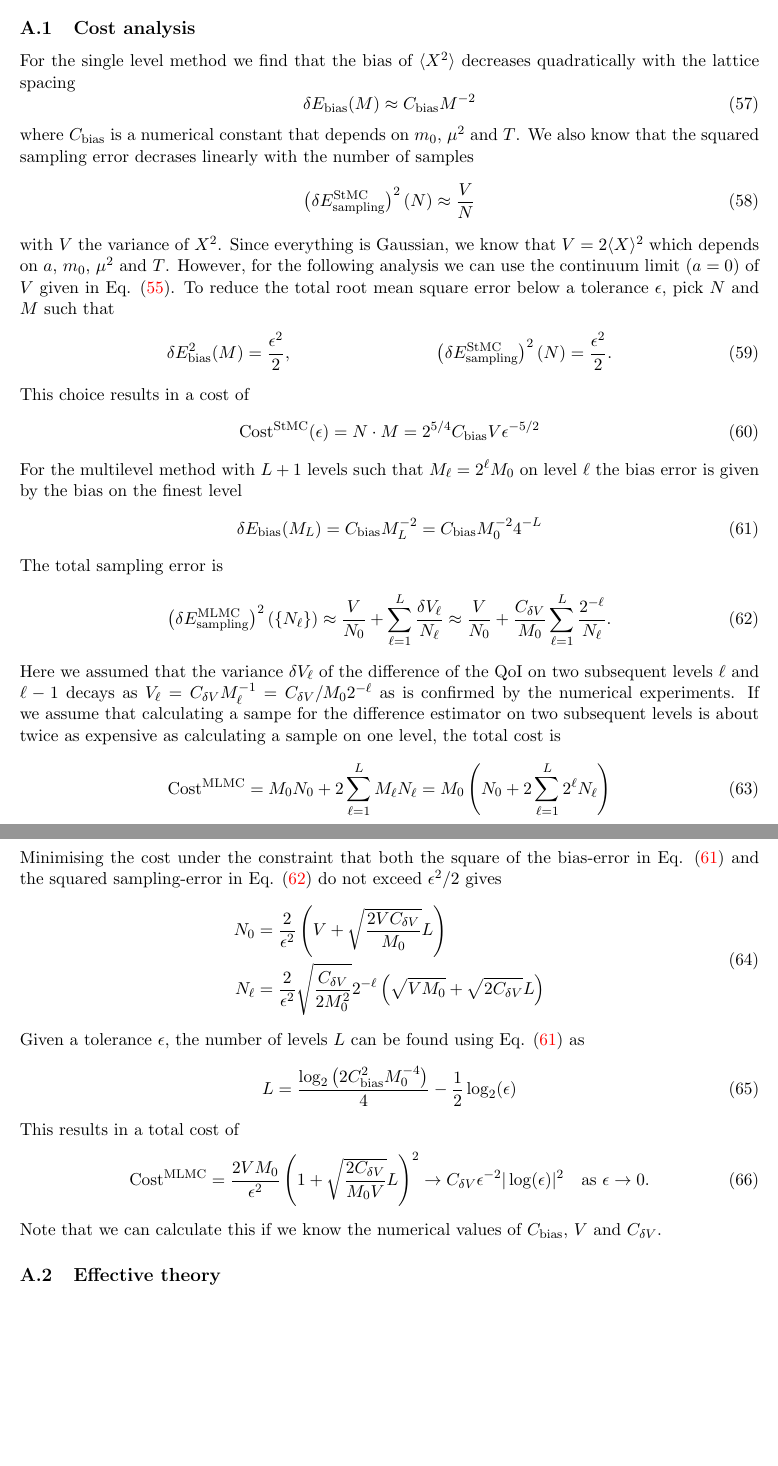
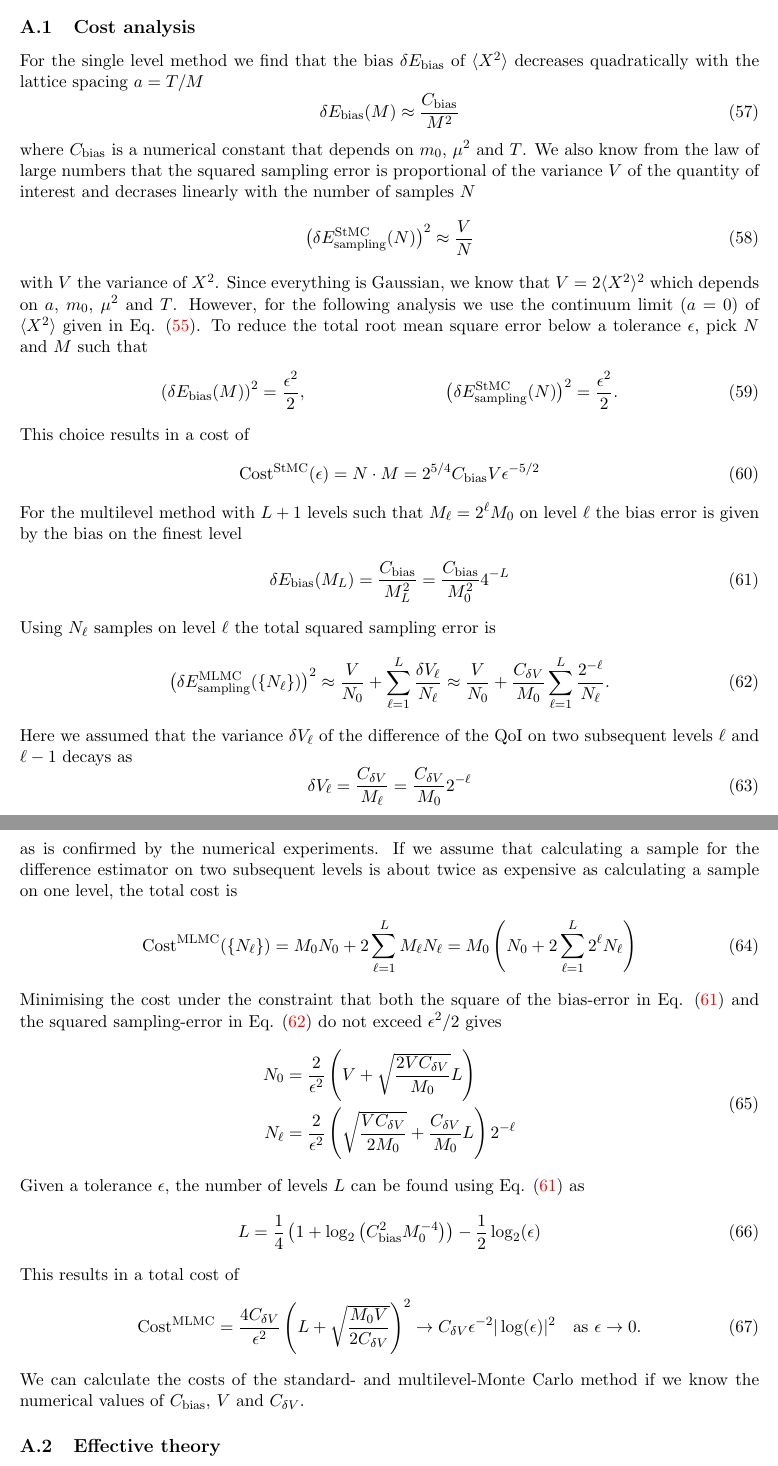
Before and after one commit to eikehmueller/mlmcpathintegral, a LaTeX document (quantum/doc/plan.tex): two parts of pages 15 and 16 of 19, joined at a grey line, cut so that both start at the same text, the shorter picture padded with empty space. Compiled offline with pdfLaTeX.

Commit message:
Checked and tidied up cost estimate calculation

```diff
--- a/quantum/doc/plan.tex
+++ b/quantum/doc/plan.tex
@@ -489,19 +489,19 @@ as claimed above. Upon suitable scaling $\langle X^2\rangle$ is related to the g
 %%%%%%%%%%%%%%%%%%%%%%%%%%%%%%%%%%%%%%%%%%%%%%%%%%%%%%%%%%%%%%%%%%%%%%%%%%%%
 \subsection{Cost analysis}
 %%%%%%%%%%%%%%%%%%%%%%%%%%%%%%%%%%%%%%%%%%%%%%%%%%%%%%%%%%%%%%%%%%%%%%%%%%%%
-For the single level method we find that the bias of $\langle X^2\rangle$ decreases quadratically with the lattice spacing
+For the single level method we find that the bias $\delta E_{\text{bias}}$ of $\langle X^2\rangle$ decreases quadratically with the lattice spacing $a=T/M$
 \begin{equation}
-  \delta E_{\text{bias}}(M) \approx C_{\text{bias}} M^{-2}
+  \delta E_{\text{bias}}(M) \approx \frac{C_{\text{bias}}}{M^2}
 \end{equation}
 where $C_{\text{bias}}$ is a numerical constant that depends on $m_0$, $\mu^2$ and $T$.
-We also know that the squared sampling error decrases linearly with the number of samples
+We also know from the law of large numbers that the squared sampling error is proportional of the variance $V$ of the quantity of interest and decrases linearly with the number of samples $N$
 \begin{equation}
-  \left(\delta E^{\text{StMC}}_{\text{sampling}}\right)^2(N) \approx \frac{V}{N}
+  \left(\delta E^{\text{StMC}}_{\text{sampling}}(N)\right)^2 \approx \frac{V}{N}
 \end{equation}
-with $V$ the variance of $X^2$. Since everything is Gaussian, we know that $V=2\langle X\rangle^2$ which depends on $a$, $m_0$, $\mu^2$ and $T$. However, for the following analysis we can use the continuum limit ($a=0$) of $V$ given in Eq. (\ref{eqn:Xsquared_continuum}). To reduce the total root mean square error below a tolerance $\epsilon$, pick $N$ and $M$ such that
+with $V$ the variance of $X^2$. Since everything is Gaussian, we know that $V=2\langle X^2\rangle^2$ which depends on $a$, $m_0$, $\mu^2$ and $T$. However, for the following analysis we use the continuum limit ($a=0$) of $\langle X^2\rangle$ given in Eq. (\ref{eqn:Xsquared_continuum}). To reduce the total root mean square error below a tolerance $\epsilon$, pick $N$ and $M$ such that
 \begin{xalignat}{2}
-  \delta E_{\text{bias}}^2(M) &= \frac{\epsilon^2}{2}, &
-    \left(\delta E^{\text{StMC}}_{\text{sampling}}\right)^2(N) &= \frac{\epsilon^2}{2}.
+  \left(\delta E_{\text{bias}}(M)\right)^2 &= \frac{\epsilon^2}{2}, &
+    \left(\delta E^{\text{StMC}}_{\text{sampling}}(N)\right)^2 &= \frac{\epsilon^2}{2}.
 \end{xalignat}
 This choice results in a cost of
 \begin{equation}
@@ -509,36 +509,40 @@ This choice results in a cost of
 \end{equation}
 For the multilevel method with $L+1$ levels such that $M_\ell=2^\ell M_0$ on level $\ell$ the bias error is given by the bias on the finest level
 \begin{equation}
-  \delta E_{\text{bias}}(M_L) = C_{\text{bias}} M_L^{-2} = C_{\text{bias}} M_0^{-2} 4^{-L}  \label{eqn:MLMC_bias}
+  \delta E_{\text{bias}}(M_L) = \frac{C_{\text{bias}}}{M_L^2} = \frac{C_{\text{bias}}}{M_0^2} 4^{-L}  \label{eqn:MLMC_bias}
 \end{equation}
-The total sampling error is
+Using $N_\ell$ samples on level $\ell$ the total squared sampling error is
 \begin{equation}
-  \left(\delta E^{\text{MLMC}}_{\text{sampling}}\right)^2(\{N_\ell\}) \approx \frac{V}{N_0} + \sum_{\ell=1}^{L} \frac{\delta V_\ell}{N_\ell}
+  \left(\delta E^{\text{MLMC}}_{\text{sampling}}(\{N_\ell\})\right)^2 \approx \frac{V}{N_0} + \sum_{\ell=1}^{L} \frac{\delta V_\ell}{N_\ell}
   \approx \frac{V}{N_0} + \frac{C_{\delta V}}{M_0} \sum_{\ell=1}^{L} \frac{2^{-\ell}}{N_\ell}.
   \label{eqn:MLMC_sampling_error}
 \end{equation}
-Here we assumed that the variance $\delta V_\ell$ of the difference of the QoI on two subsequent levels $\ell$ and $\ell-1$ decays as $V_\ell = C_{\delta V}M_{\ell}^{-1} = C_{\delta V}/M_0 2^{-\ell}$ as is confirmed by the numerical experiments.
-If we assume that calculating a sampe for the difference estimator on two subsequent levels is about twice as expensive as calculating a sample on one level, the total cost is
+Here we assumed that the variance $\delta V_\ell$ of the difference of the QoI on two subsequent levels $\ell$ and $\ell-1$ decays as
 \begin{equation}
-  \text{Cost}^{\text{MLMC}} = M_0N_0 + 2\sum_{\ell=1}^{L} M_\ell N_\ell =
+  \delta V_\ell = \frac{C_{\delta V}}{M_{\ell}} = \frac{C_{\delta V}}{M_0} 2^{-\ell}
+\end{equation}
+as is confirmed by the numerical experiments.
+If we assume that calculating a sample for the difference estimator on two subsequent levels is about twice as expensive as calculating a sample on one level, the total cost is
+\begin{equation}
+  \text{Cost}^{\text{MLMC}}(\{N_\ell\}) = M_0N_0 + 2\sum_{\ell=1}^{L} M_\ell N_\ell =
   M_0 \left(N_0 + 2\sum_{\ell=1}^{L} 2^\ell N_\ell\right)
 \end{equation}
 Minimising the cost under the constraint that both the square of the bias-error in Eq. (\ref{eqn:MLMC_bias}) and the squared sampling-error in Eq. (\ref{eqn:MLMC_sampling_error}) do not exceed $\epsilon^2/2$ gives
 \begin{equation}
   \begin{aligned}
     N_0 &= \frac{2}{\epsilon^2}\left(V+\sqrt{\frac{2VC_{\delta V}}{M_0}}L\right)\\
-    N_{\ell} &= \frac{2}{\epsilon^2}\sqrt{\frac{C_{\delta V}}{2M_0^2}} 2^{-\ell}\left(\sqrt{VM_0}+\sqrt{2C_{\delta V}}L\right)
+    N_{\ell} &= \frac{2}{\epsilon^2}\left(\sqrt{\frac{V C_{\delta V}}{2M_0}}+\frac{C_{\delta V}}{M_0}L\right)2^{-\ell}
   \end{aligned}
 \end{equation}
 Given a tolerance $\epsilon$, the number of levels $L$ can be found using Eq. (\ref{eqn:MLMC_bias}) as
 \begin{equation}
-  L = \frac{ \log_2\left(2C_{\text{bias}}^2M_0^{-4}\right)}{4}-\frac{1}{2}\log_2(\epsilon)
+  L = \frac{1}{4} \left(1+\log_2\left(C_{\text{bias}}^2M_0^{-4}\right)\right)-\frac{1}{2}\log_2(\epsilon)
 \end{equation}
 This results in a total cost of
 \begin{equation}
-  \text{Cost}^{\text{MLMC}} = \frac{2VM_0}{\epsilon^2}\left(1+\sqrt{\frac{2C_{\delta V}}{M_0 V}}L\right)^2 \rightarrow C_{\delta V}\epsilon^{-2}|\log(\epsilon)|^2\quad\text{as $\epsilon\rightarrow 0$}.
+  \text{Cost}^{\text{MLMC}} = \frac{4C_{\delta V}}{\epsilon^2}\left(L+\sqrt{\frac{M_0V}{2C_{\delta V}}}\right)^2 \rightarrow C_{\delta V}\epsilon^{-2}|\log(\epsilon)|^2\quad\text{as $\epsilon\rightarrow 0$}.
 \end{equation}
-Note that we can calculate this if we know the numerical values of $C_{\text{bias}}$, $V$ and $C_{\delta V}$.
+We can calculate the costs of the standard- and multilevel-Monte Carlo method if we know the numerical values of $C_{\text{bias}}$, $V$ and $C_{\delta V}$.
 %%%%%%%%%%%%%%%%%%%%%%%%%%%%%%%%%%%%%%%%%%%%%%%%%%%%%%%%%%%%%%%%%%%%%%%%%%%%
 \subsection{Effective theory}\label{sec:harmonic_oscillator_effective}
 %%%%%%%%%%%%%%%%%%%%%%%%%%%%%%%%%%%%%%%%%%%%%%%%%%%%%%%%%%%%%%%%%%%%%%%%%%%%
```
